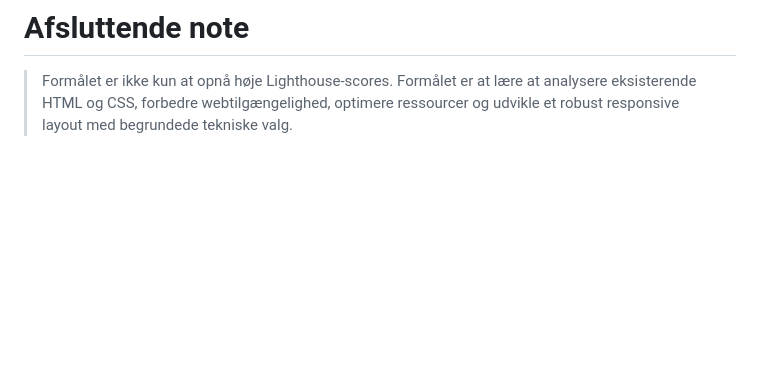
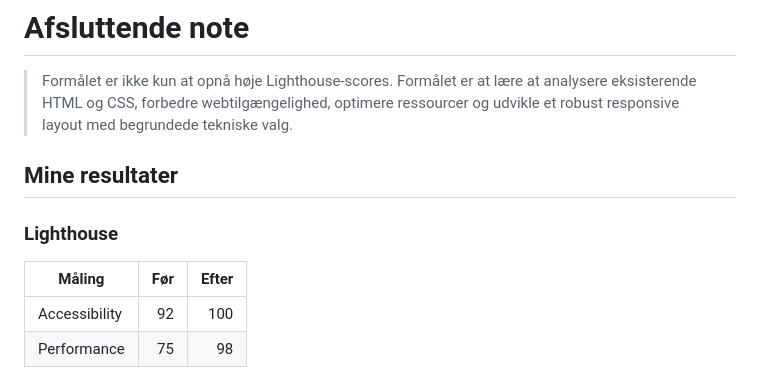
Before and after one commit to Micaboye/web-accessibility-performance-responsive-horiseon-template, a Markdown page: README.md, the part around the change. Rendered like a GitHub page; blank space fills up the shorter version.

Commit message:
Opgave 29: gennemført afsluttende lighthouse test

```diff
--- a/README.md
+++ b/README.md
@@ -1753,3 +1753,16 @@ Du skal kunne forklare mindst:
 # Afsluttende note
 
 > Formålet er ikke kun at opnå høje Lighthouse-scores. Formålet er at lære at analysere eksisterende HTML og CSS, forbedre webtilgængelighed, optimere ressourcer og udvikle et robust responsive layout med begrundede tekniske valg.
+
+
+
+
+
+## Mine resultater
+
+### Lighthouse
+
+| Måling | Før | Efter |
+|---|---:|---:|
+| Accessibility | 92 | 100 |
+| Performance | 75 | 98 |
```
